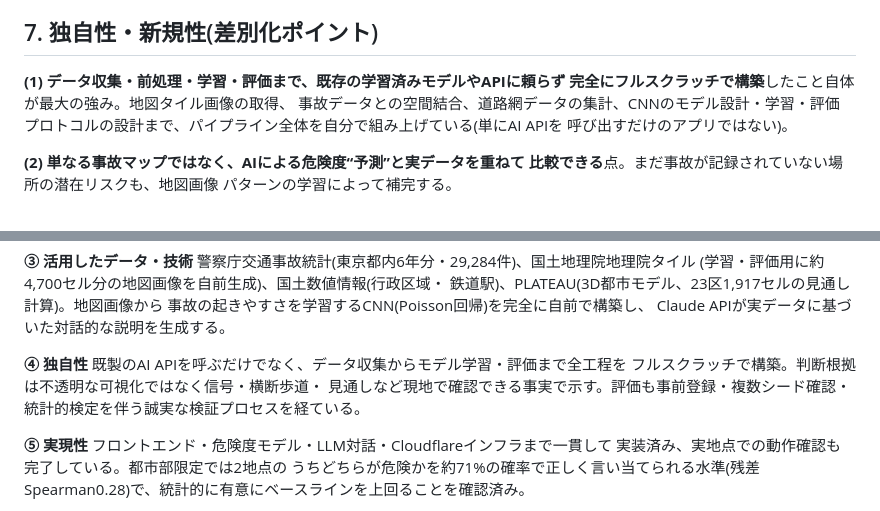
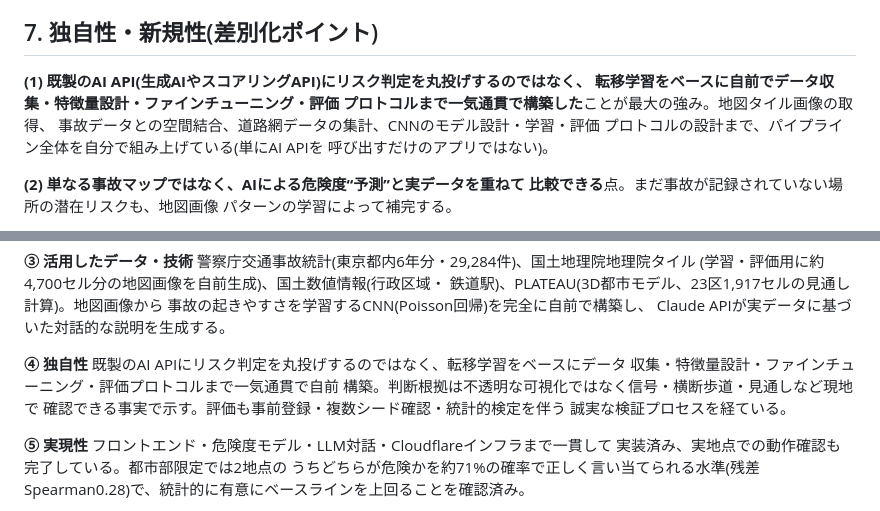
Before and after one commit to niikun/tsugaku-navi, a Markdown page: HACKATHON_PROPOSAL.md, 2 parts joined by grey strips. GitHub-like rendering.

Commit message:
企画書内の技術記述の自己矛盾を修正: 「フルスクラッチ」→転移学習ベースと明記
6章はMobileNetV2ベースの転移学習と正しく記載している一方、7章・エントリー
項目④は「完全にフルスクラッチで構築」と矛盾する表現になっていた。既製AI API
に丸投げしていない点を強みとして残しつつ、事実(転移学習ベース)に合わせて
言い換えた。

Co-Authored-By: Claude Sonnet 5 <noreply@anthropic.com>

```diff
--- a/HACKATHON_PROPOSAL.md
+++ b/HACKATHON_PROPOSAL.md
@@ -89,8 +89,9 @@
 
 ## 7. 独自性・新規性(差別化ポイント)
 
-**(1) データ収集・前処理・学習・評価まで、既存の学習済みモデルやAPIに頼らず
-完全にフルスクラッチで構築**したこと自体が最大の強み。地図タイル画像の取得、
+**(1) 既製のAI API(生成AIやスコアリングAPI)にリスク判定を丸投げするのではなく、
+転移学習をベースに自前でデータ収集・特徴量設計・ファインチューニング・評価
+プロトコルまで一気通貫で構築した**ことが最大の強み。地図タイル画像の取得、
 事故データとの空間結合、道路網データの集計、CNNのモデル設計・学習・評価
 プロトコルの設計まで、パイプライン全体を自分で組み上げている(単にAI APIを
 呼び出すだけのアプリではない)。
@@ -197,10 +198,11 @@ bootstrap法による統計的な確からしさの検証など、思いつき
 Claude APIが実データに基づいた対話的な説明を生成する。
 
 **④ 独自性**
-既製のAI APIを呼ぶだけでなく、データ収集からモデル学習・評価まで全工程を
-フルスクラッチで構築。判断根拠は不透明な可視化ではなく信号・横断歩道・
-見通しなど現地で確認できる事実で示す。評価も事前登録・複数シード確認・
-統計的検定を伴う誠実な検証プロセスを経ている。
+既製のAI APIにリスク判定を丸投げするのではなく、転移学習をベースにデータ
+収集・特徴量設計・ファインチューニング・評価プロトコルまで一気通貫で自前
+構築。判断根拠は不透明な可視化ではなく信号・横断歩道・見通しなど現地で
+確認できる事実で示す。評価も事前登録・複数シード確認・統計的検定を伴う
+誠実な検証プロセスを経ている。
 
 **⑤ 実現性**
 フロントエンド・危険度モデル・LLM対話・Cloudflareインフラまで一貫して
```
